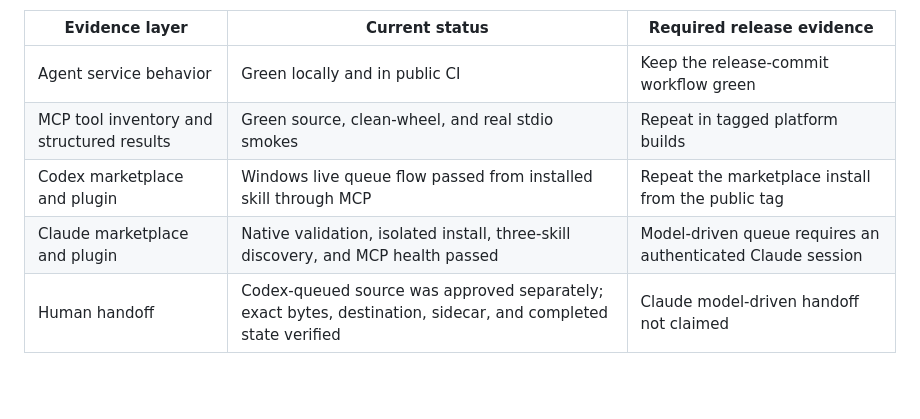
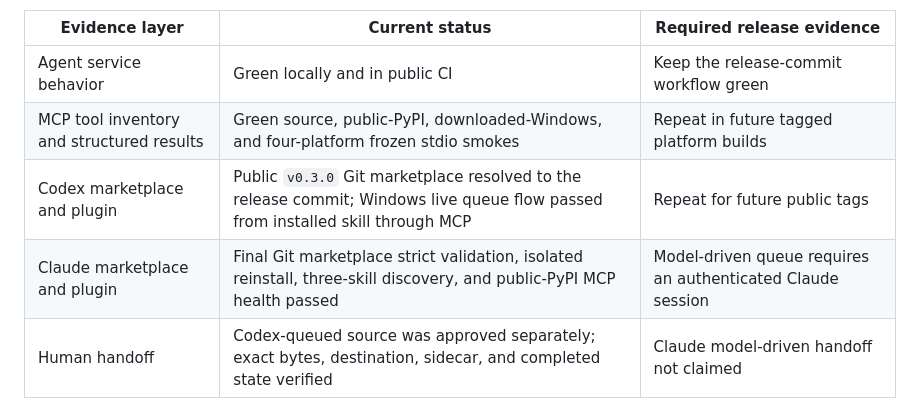
Before and after one commit to Z-MarkUs/WatchDock, a Markdown page: docs/AGENT_EVALS.md, the part around one of its changes. Rendered like a GitHub page; blank space fills up the shorter version.

```diff
--- a/docs/AGENT_EVALS.md
+++ b/docs/AGENT_EVALS.md
@@ -16,9 +16,9 @@ reported at their actual depth rather than inferred from valid manifests.
 | Evidence layer | Current status | Required release evidence |
 | --- | --- | --- |
 | Agent service behavior | Green locally and in public CI | Keep the release-commit workflow green |
-| MCP tool inventory and structured results | Green source, clean-wheel, and real stdio smokes | Repeat in tagged platform builds |
-| Codex marketplace and plugin | Windows live queue flow passed from installed skill through MCP | Repeat the marketplace install from the public tag |
-| Claude marketplace and plugin | Native validation, isolated install, three-skill discovery, and MCP health passed | Model-driven queue requires an authenticated Claude session |
+| MCP tool inventory and structured results | Green source, public-PyPI, downloaded-Windows, and four-platform frozen stdio smokes | Repeat in future tagged platform builds |
+| Codex marketplace and plugin | Public `v0.3.0` Git marketplace resolved to the release commit; Windows live queue flow passed from installed skill through MCP | Repeat for future public tags |
+| Claude marketplace and plugin | Final Git marketplace strict validation, isolated reinstall, three-skill discovery, and public-PyPI MCP health passed | Model-driven queue requires an authenticated Claude session |
 | Human handoff | Codex-queued source was approved separately; exact bytes, destination, sidecar, and completed state verified | Claude model-driven handoff not claimed |
 
 ## Invariants
```
Also changed, not shown: other parts of docs/AGENT_EVALS.md (+20 -10 lines).
